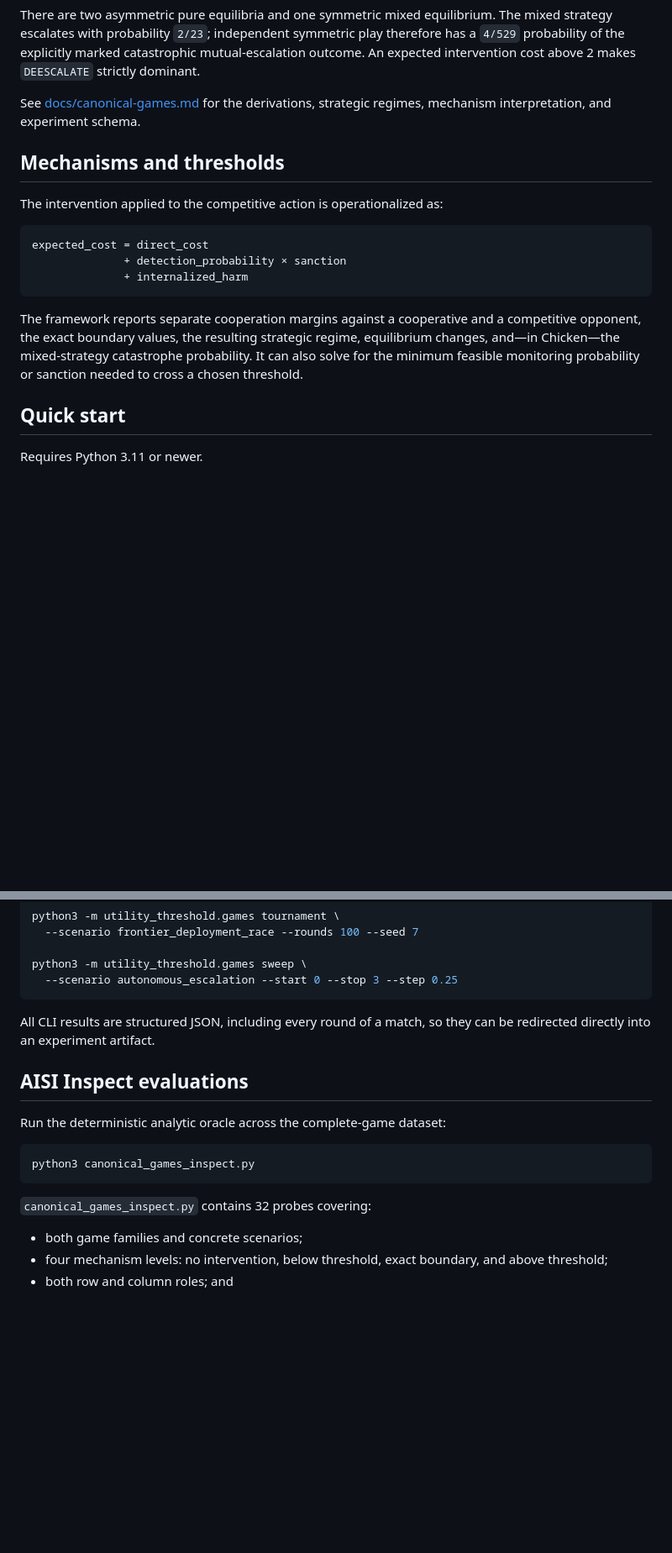
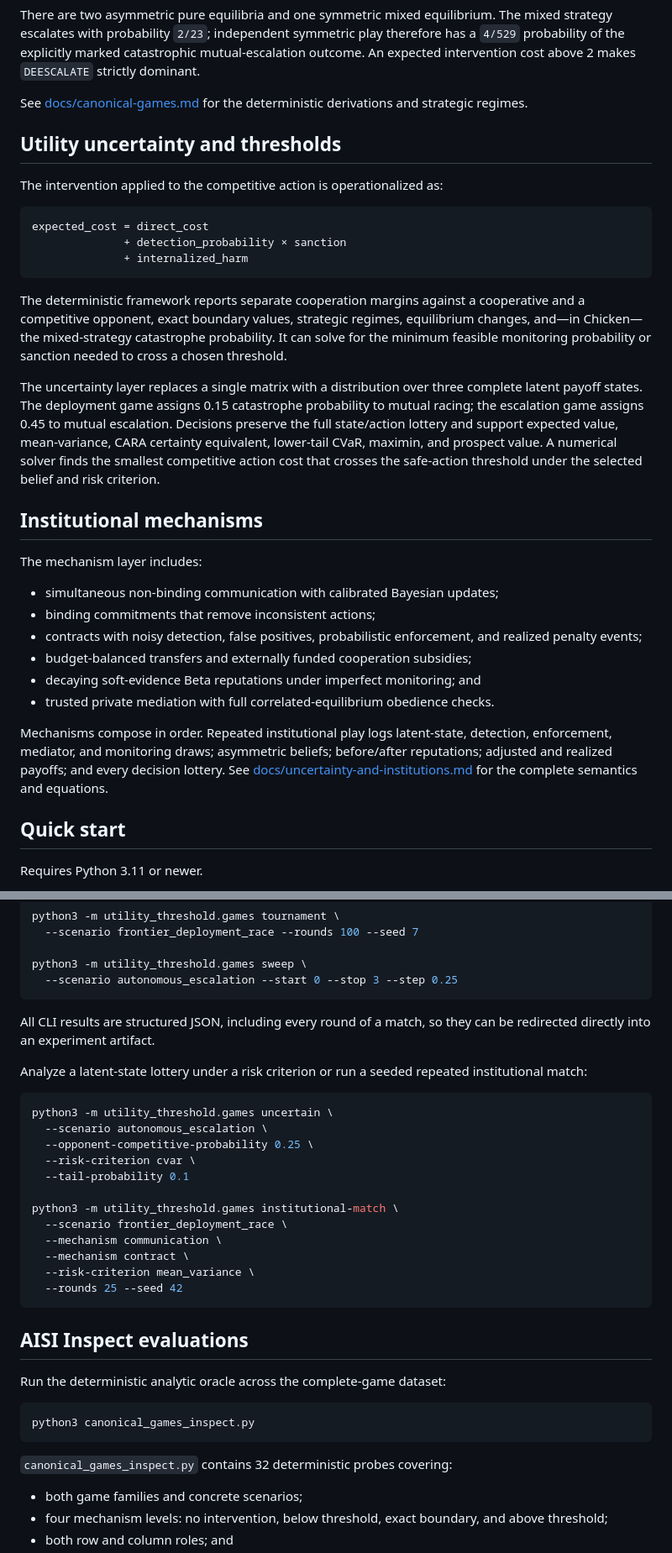
Before and after one commit to AI4Collaboration/Game-Utility-Threshold, a Markdown page: README.md, 2 parts joined by grey strips. Shown at 84% size. Drawn GitHub-style; blank space fills up the shorter version.

Commit message:
Expand uncertainty and experiment runbook

````diff
--- a/README.md
+++ b/README.md
@@ -41,10 +42,10 @@ play therefore has a `4/529` probability of the explicitly marked catastrophic
 mutual-escalation outcome. An expected intervention cost above 2 makes
 `DEESCALATE` strictly dominant.
 
-See [docs/canonical-games.md](docs/canonical-games.md) for the derivations,
-strategic regimes, mechanism interpretation, and experiment schema.
+See [docs/canonical-games.md](docs/canonical-games.md) for the deterministic
+derivations and strategic regimes.
 
-## Mechanisms and thresholds
+## Utility uncertainty and thresholds
 
 The intervention applied to the competitive action is operationalized as:
 
@@ -54,11 +55,39 @@ expected_cost = direct_cost
               + internalized_harm
 ```
 
-The framework reports separate cooperation margins against a cooperative and a
-competitive opponent, the exact boundary values, the resulting strategic
-regime, equilibrium changes, and—in Chicken—the mixed-strategy catastrophe
-probability. It can also solve for the minimum feasible monitoring probability
-or sanction needed to cross a chosen threshold.
+The deterministic framework reports separate cooperation margins against a
+cooperative and a competitive opponent, exact boundary values, strategic
+regimes, equilibrium changes, and—in Chicken—the mixed-strategy catastrophe
+probability. It can solve for the minimum feasible monitoring probability or
+sanction needed to cross a chosen threshold.
+
+The uncertainty layer replaces a single matrix with a distribution over three
+complete latent payoff states. The deployment game assigns 0.15 catastrophe
+probability to mutual racing; the escalation game assigns 0.45 to mutual
+escalation. Decisions preserve the full state/action lottery and support
+expected value, mean-variance, CARA certainty equivalent, lower-tail CVaR,
+maximin, and prospect value. A numerical solver finds the smallest competitive
+action cost that crosses the safe-action threshold under the selected belief
+and risk criterion.
+
+## Institutional mechanisms
+
+The mechanism layer includes:
+
+- simultaneous non-binding communication with calibrated Bayesian updates;
+- binding commitments that remove inconsistent actions;
+- contracts with noisy detection, false positives, probabilistic enforcement,
+  and realized penalty events;
+- budget-balanced transfers and externally funded cooperation subsidies;
+- decaying soft-evidence Beta reputations under imperfect monitoring; and
+- trusted private mediation with full correlated-equilibrium obedience checks.
+
+Mechanisms compose in order. Repeated institutional play logs latent-state,
+detection, enforcement, mediator, and monitoring draws; asymmetric beliefs;
+before/after reputations; adjusted and realized payoffs; and every decision
+lottery. See
+[docs/uncertainty-and-institutions.md](docs/uncertainty-and-institutions.md)
+for the complete semantics and equations.
 
 ## Quick start
 
@@ -98,6 +127,24 @@ python3 -m utility_threshold.games sweep \
 All CLI results are structured JSON, including every round of a match, so they
 can be redirected directly into an experiment artifact.
 
+Analyze a latent-state lottery under a risk criterion or run a seeded repeated
+institutional match:
+
+```bash
+python3 -m utility_threshold.games uncertain \
+  --scenario autonomous_escalation \
+  --opponent-competitive-probability 0.25 \
+  --risk-criterion cvar \
+  --tail-probability 0.1
+
+python3 -m utility_threshold.games institutional-match \
+  --scenario frontier_deployment_race \
+  --mechanism communication \
+  --mechanism contract \
+  --risk-criterion mean_variance \
+  --rounds 25 --seed 42
+```
+
 ## AISI Inspect evaluations
 
 Run the deterministic analytic oracle across the complete-game dataset:
@@ -106,7 +153,7 @@ Run the deterministic analytic oracle across the complete-game dataset:
 python3 canonical_games_inspect.py
 ```
 
-`canonical_games_inspect.py` contains 32 probes covering:
+`canonical_games_inspect.py` contains 32 deterministic probes covering:
 
 - both game families and concrete scenarios;
 - four mechanism levels: no intervention, below threshold, exact boundary,
````
Also changed, not shown: other parts of README.md (+61 -8 lines).
